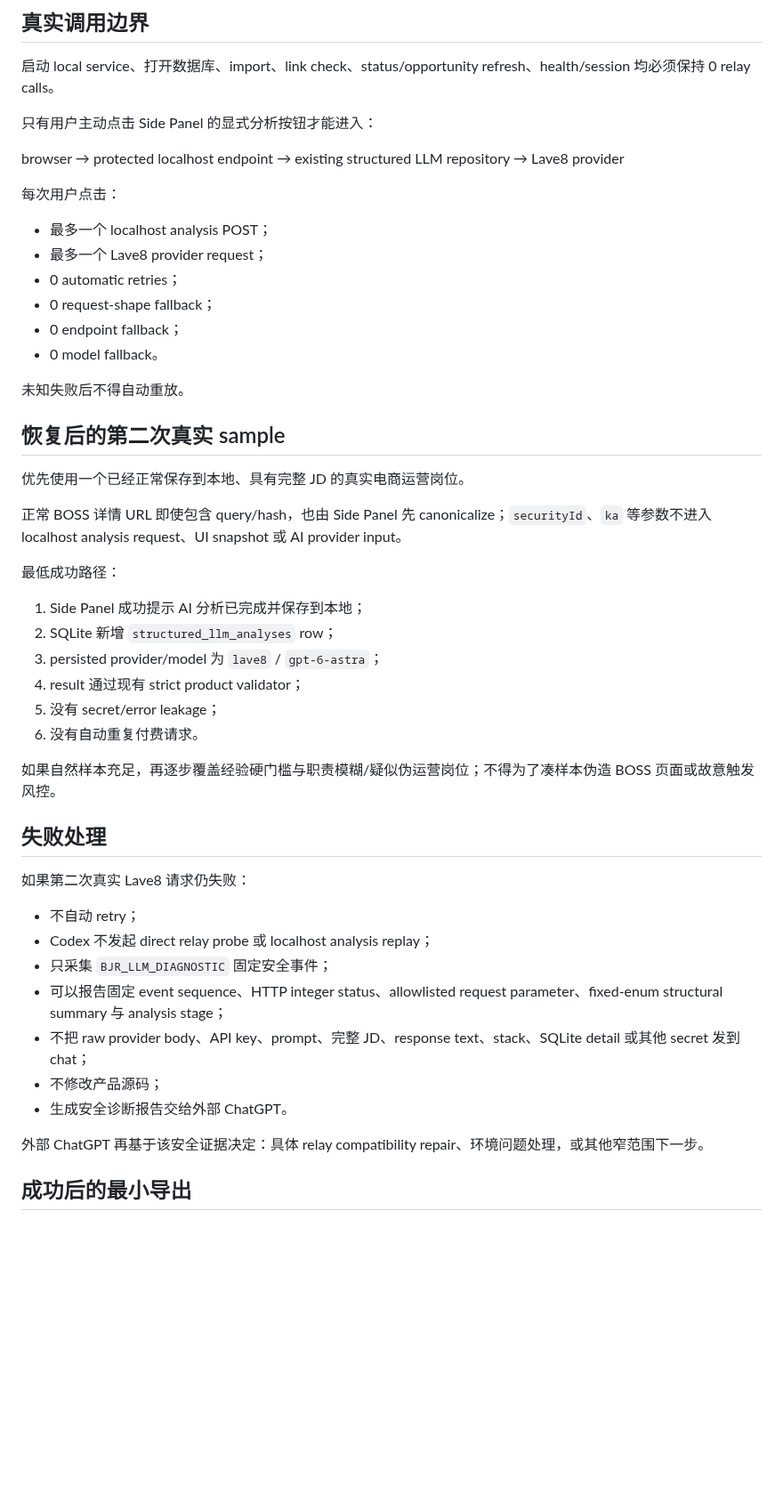
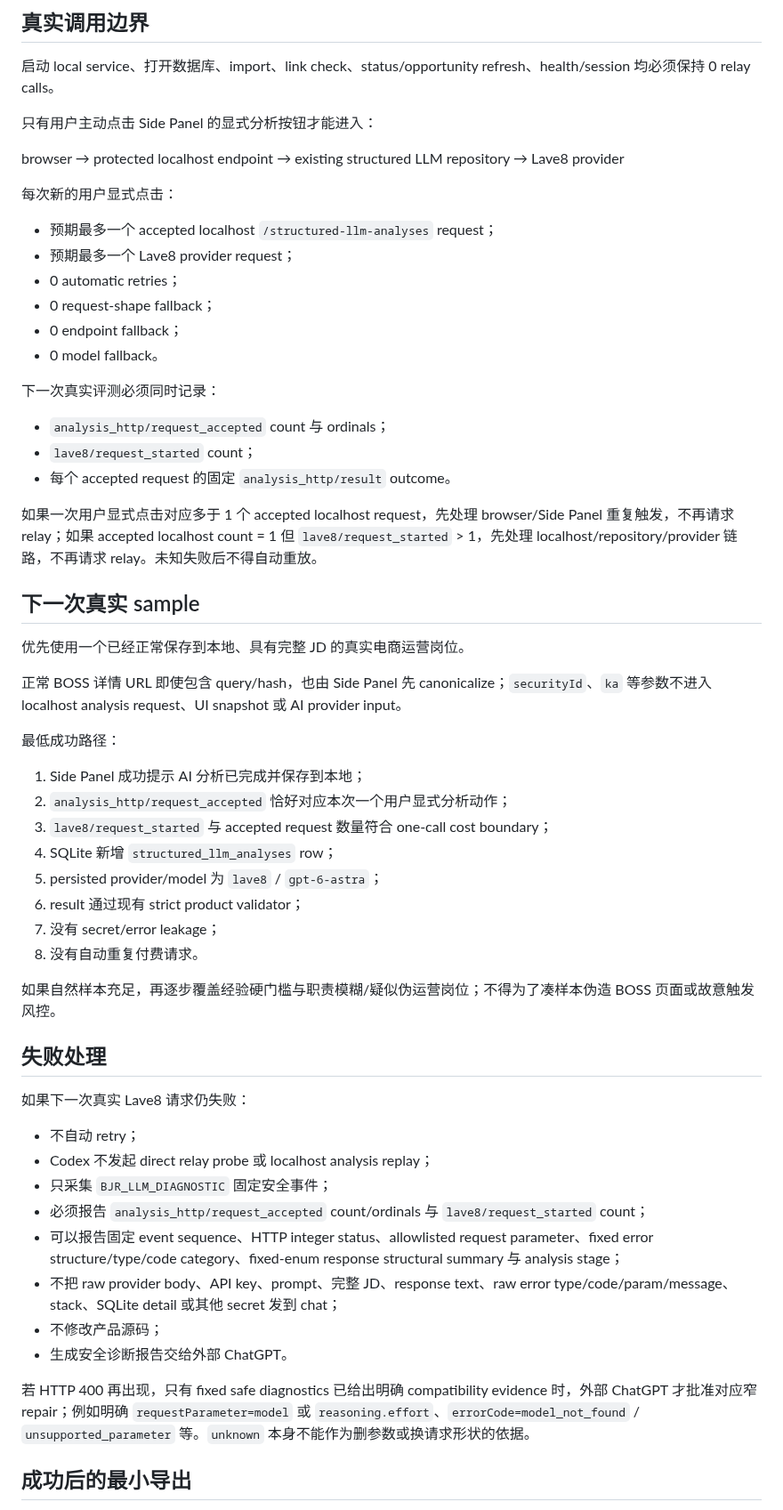
Before and after one commit to MuHai12345/boss-job-radar, a Markdown page: docs/decisions/ADR-0020-representative-real-lave8-evaluation-v1.md, the part around one of its changes. Shown at 89% size. Drawn GitHub-style; blank space fills up the shorter version.

Commit message:
docs: tighten real Lave8 cost-boundary evidence

```diff
--- a/docs/decisions/ADR-0020-representative-real-lave8-evaluation-v1.md
+++ b/docs/decisions/ADR-0020-representative-real-lave8-evaluation-v1.md
@@ -64,18 +78,24 @@ Lave8 API key 绝不能发送到 ChatGPT、Codex chat 或 GitHub。
 
 browser → protected localhost endpoint → existing structured LLM repository → Lave8 provider
 
-每次用户点击：
+每次新的用户显式点击：
 
-- 最多一个 localhost analysis POST；
-- 最多一个 Lave8 provider request；
+- 预期最多一个 accepted localhost `/structured-llm-analyses` request；
+- 预期最多一个 Lave8 provider request；
 - 0 automatic retries；
 - 0 request-shape fallback；
 - 0 endpoint fallback；
 - 0 model fallback。
 
-未知失败后不得自动重放。
+下一次真实评测必须同时记录：
 
-## 恢复后的第二次真实 sample
+- `analysis_http/request_accepted` count 与 ordinals；
+- `lave8/request_started` count；
+- 每个 accepted request 的固定 `analysis_http/result` outcome。
+
+如果一次用户显式点击对应多于 1 个 accepted localhost request，先处理 browser/Side Panel 重复触发，不再请求 relay；如果 accepted localhost count = 1 但 `lave8/request_started` > 1，先处理 localhost/repository/provider 链路，不再请求 relay。未知失败后不得自动重放。
+
+## 下一次真实 sample
 
 优先使用一个已经正常保存到本地、具有完整 JD 的真实电商运营岗位。
 
@@ -84,27 +104,30 @@ browser → protected localhost endpoint → existing structured LLM repository
 最低成功路径：
 
 1. Side Panel 成功提示 AI 分析已完成并保存到本地；
-2. SQLite 新增 `structured_llm_analyses` row；
-3. persisted provider/model 为 `lave8` / `gpt-6-astra`；
-4. result 通过现有 strict product validator；
-5. 没有 secret/error leakage；
-6. 没有自动重复付费请求。
+2. `analysis_http/request_accepted` 恰好对应本次一个用户显式分析动作；
+3. `lave8/request_started` 与 accepted request 数量符合 one-call cost boundary；
+4. SQLite 新增 `structured_llm_analyses` row；
+5. persisted provider/model 为 `lave8` / `gpt-6-astra`；
+6. result 通过现有 strict product validator；
+7. 没有 secret/error leakage；
+8. 没有自动重复付费请求。
 
 如果自然样本充足，再逐步覆盖经验硬门槛与职责模糊/疑似伪运营岗位；不得为了凑样本伪造 BOSS 页面或故意触发风控。
 
 ## 失败处理
 
-如果第二次真实 Lave8 请求仍失败：
+如果下一次真实 Lave8 请求仍失败：
 
 - 不自动 retry；
 - Codex 不发起 direct relay probe 或 localhost analysis replay；
 - 只采集 `BJR_LLM_DIAGNOSTIC` 固定安全事件；
-- 可以报告固定 event sequence、HTTP integer status、allowlisted request parameter、fixed-enum structural summary 与 analysis stage；
-- 不把 raw provider body、API key、prompt、完整 JD、response text、stack、SQLite detail 或其他 secret 发到 chat；
+- 必须报告 `analysis_http/request_accepted` count/ordinals 与 `lave8/request_started` count；
+- 可以报告固定 event sequence、HTTP integer status、allowlisted request parameter、fixed error structure/type/code category、fixed-enum response structural summary 与 analysis stage；
+- 不把 raw provider body、API key、prompt、完整 JD、response text、raw error type/code/param/message、stack、SQLite detail 或其他 secret 发到 chat；
 - 不修改产品源码；
 - 生成安全诊断报告交给外部 ChatGPT。
 
-外部 ChatGPT 再基于该安全证据决定：具体 relay compatibility repair、环境问题处理，或其他窄范围下一步。
+若 HTTP 400 再出现，只有 fixed safe diagnostics 已给出明确 compatibility evidence 时，外部 ChatGPT 才批准对应窄 repair；例如明确 `requestParameter=model` 或 `reasoning.effort`、`errorCode=model_not_found` / `unsupported_parameter` 等。`unknown` 本身不能作为删参数或换请求形状的依据。
 
 ## 成功后的最小导出
 
```
Also changed, not shown: other parts of docs/decisions/ADR-0020-representative-real-lave8-evaluation-v1.md (+18 -4 lines).
